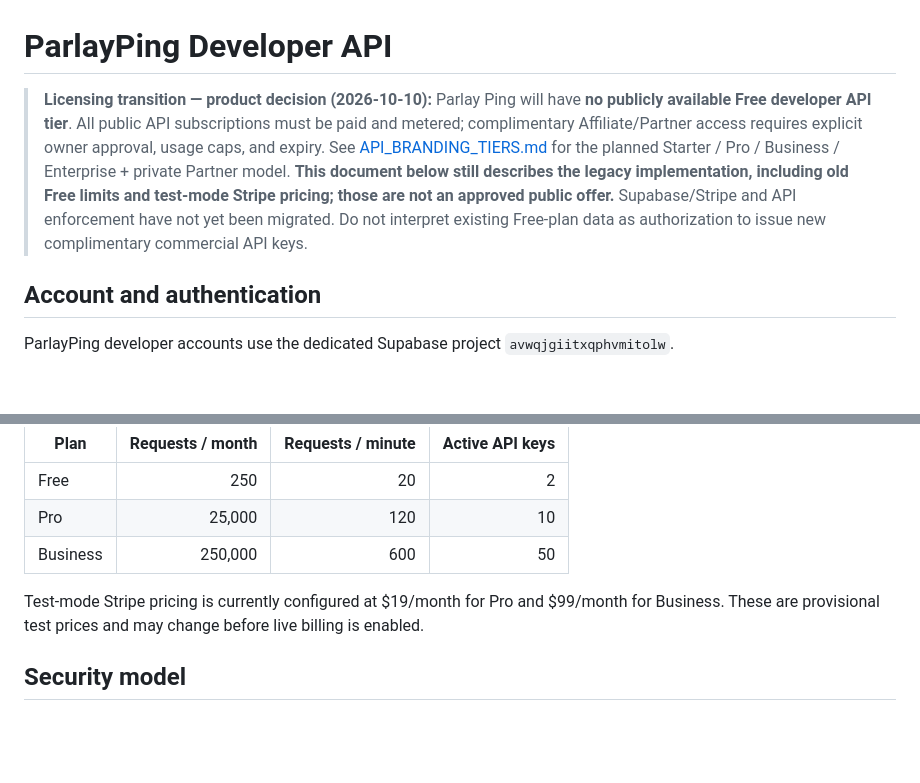
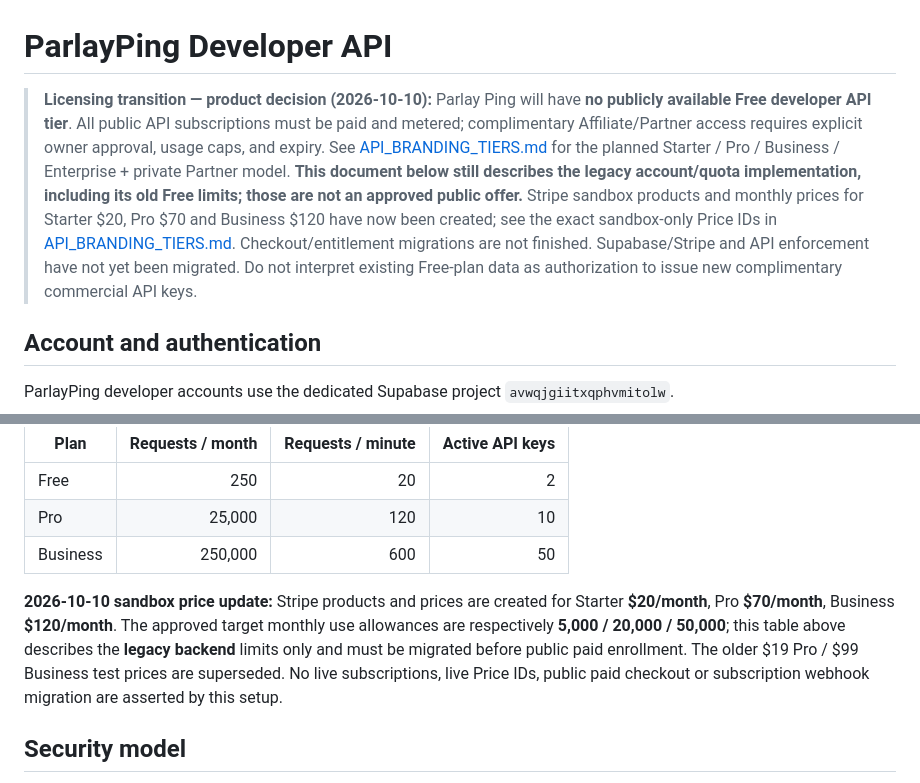
Before and after one commit to jthomas0786/ParlayPing, a Markdown page: DEVELOPER_API.md, 2 parts joined by grey strips. GitHub-like rendering; blank space fills up the shorter version.

Commit message:
Align developer API docs with new three-tier sandbox prices and legacy quota caveats

```diff
--- a/DEVELOPER_API.md
+++ b/DEVELOPER_API.md
@@ -1,6 +1,6 @@
 # ParlayPing Developer API
 
-> **Licensing transition — product decision (2026-10-10):** Parlay Ping will have **no publicly available Free developer API tier**. All public API subscriptions must be paid and metered; complimentary Affiliate/Partner access requires explicit owner approval, usage caps, and expiry. See [API_BRANDING_TIERS.md](./API_BRANDING_TIERS.md) for the planned Starter / Pro / Business / Enterprise + private Partner model. **This document below still describes the legacy implementation, including old Free limits and test-mode Stripe pricing; those are not an approved public offer.** Supabase/Stripe and API enforcement have not yet been migrated. Do not interpret existing Free-plan data as authorization to issue new complimentary commercial API keys.
+> **Licensing transition — product decision (2026-10-10):** Parlay Ping will have **no publicly available Free developer API tier**. All public API subscriptions must be paid and metered; complimentary Affiliate/Partner access requires explicit owner approval, usage caps, and expiry. See [API_BRANDING_TIERS.md](./API_BRANDING_TIERS.md) for the planned Starter / Pro / Business / Enterprise + private Partner model. **This document below still describes the legacy account/quota implementation, including its old Free limits; those are not an approved public offer.** Stripe sandbox products and monthly prices for Starter $20, Pro $70 and Business $120 have now been created; see the exact sandbox-only Price IDs in [API_BRANDING_TIERS.md](./API_BRANDING_TIERS.md). Checkout/entitlement migrations are not finished. Supabase/Stripe and API enforcement have not yet been migrated. Do not interpret existing Free-plan data as authorization to issue new complimentary commercial API keys.
 
 ## Account and authentication
 
@@ -151,7 +151,7 @@ Initial launch defaults:
 | Pro | 25,000 | 120 | 10 |
 | Business | 250,000 | 600 | 50 |
 
-Test-mode Stripe pricing is currently configured at $19/month for Pro and $99/month for Business. These are provisional test prices and may change before live billing is enabled.
+**2026-10-10 sandbox price update:** Stripe products and prices are created for Starter **$20/month**, Pro **$70/month**, Business **$120/month**. The approved target monthly use allowances are respectively **5,000 / 20,000 / 50,000**; this table above describes the **legacy backend** limits only and must be migrated before public paid enrollment. The older $19 Pro / $99 Business test prices are superseded. No live subscriptions, live Price IDs, public paid checkout or subscription webhook migration are asserted by this setup.
 
 ## Security model
 
```
